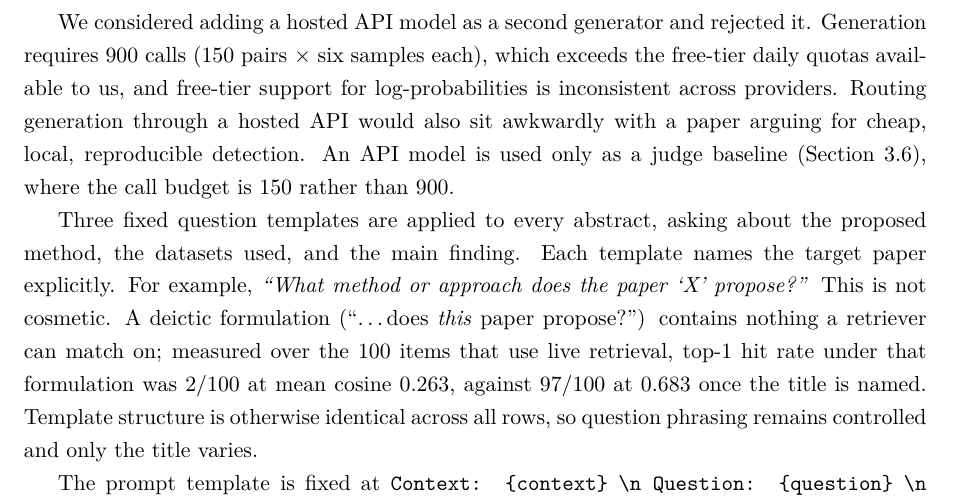
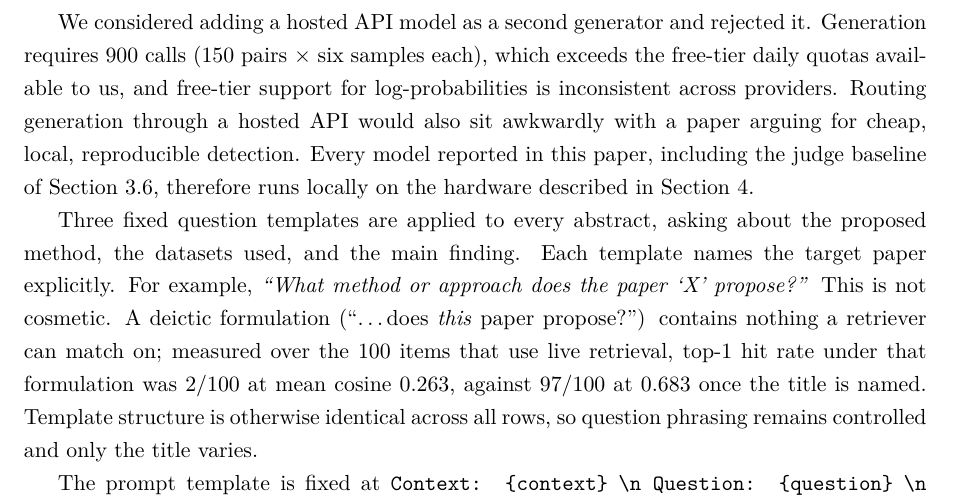
Before and after one commit to Bayrii/hallucination-research, a LaTeX paper (paper.tex): part of page 4 of 13, cut so that both start at the same text. Compiled offline with pdfLaTeX.

Commit message:
3.2: remove a claim that an API judge was run
The section said "An API model is used only as a judge baseline (3.6), where the
call budget is 150 rather than 900". No API judge was ever run. The judge arm is
the local Qwen2.5-7B under two prompt variants, which is what 3.6, 5 and 8
correctly report, so 3.2 contradicted the rest of the paper and claimed results
that do not exist.

Rewritten to state that every model reported, judge included, runs locally on
the described hardware. That is both accurate and a stronger claim for a paper
about resource-constrained detection.

Also confirmed no other section references a frontier or API judge, and that
paper.tex, cover_letter.tex and references.bib contain no reference to any AI
tooling used while preparing the work.

Co-Authored-By: Claude Opus 5 <noreply@anthropic.com>

```diff
--- a/paper.tex
+++ b/paper.tex
@@ -200,8 +200,9 @@ Generation requires 900 calls (150 pairs $\times$ six samples each), which
 exceeds the free-tier daily quotas available to us, and free-tier support for
 log-probabilities is inconsistent across providers. Routing generation through a
 hosted API would also sit awkwardly with a paper arguing for cheap, local,
-reproducible detection. An API model is used only as a judge baseline
-(Section~\ref{sec:eval}), where the call budget is 150 rather than 900.
+reproducible detection. Every model reported in this paper, including the judge
+baseline of Section~\ref{sec:eval}, therefore runs locally on the hardware
+described in Section~\ref{sec:setup}.
 
 Three fixed question templates are applied to every abstract, asking about the
 proposed method, the datasets used, and the main finding. Each template names
```
